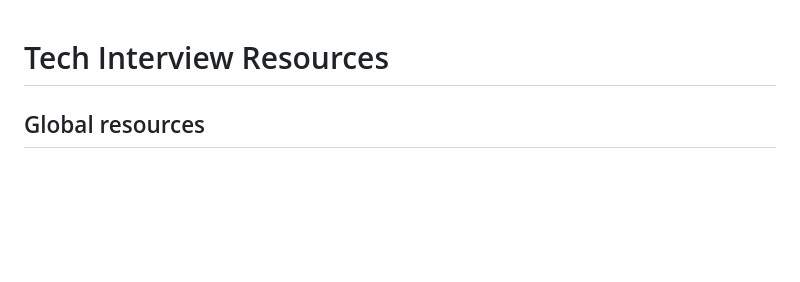
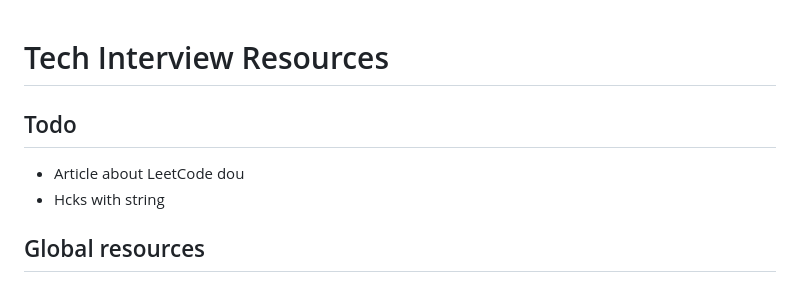
Before and after one commit to vv-work/NewKB, a Markdown page: 0TechInterview/Resource_for_TechInterview.md, the part around the change. Rendered like a GitHub page; blank space fills up the shorter version.

```diff
--- a/0TechInterview/Resource_for_TechInterview.md
+++ b/0TechInterview/Resource_for_TechInterview.md
@@ -1,5 +1,9 @@
 # Tech Interview Resources
 
+## Todo
+
+- Article about LeetCode dou
+- Hcks with string
 
  ## Global resources
 
```
Also changed, not shown: 0TechInterview/CodeSnipets.md (added, +11 -0 lines).
